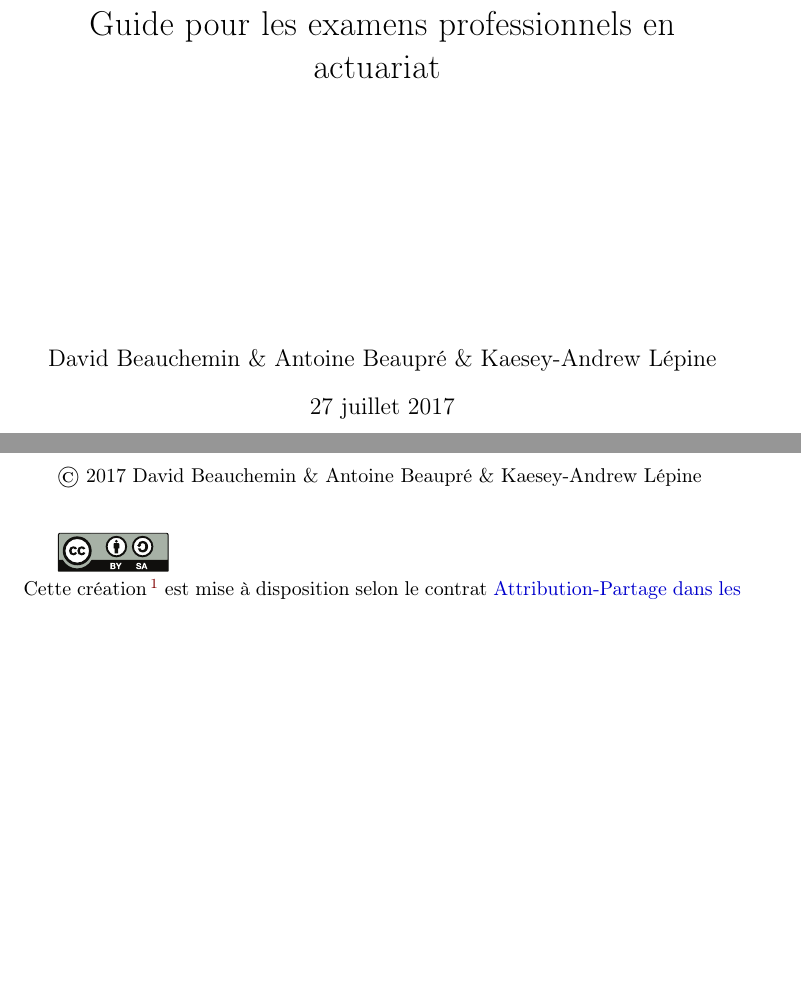
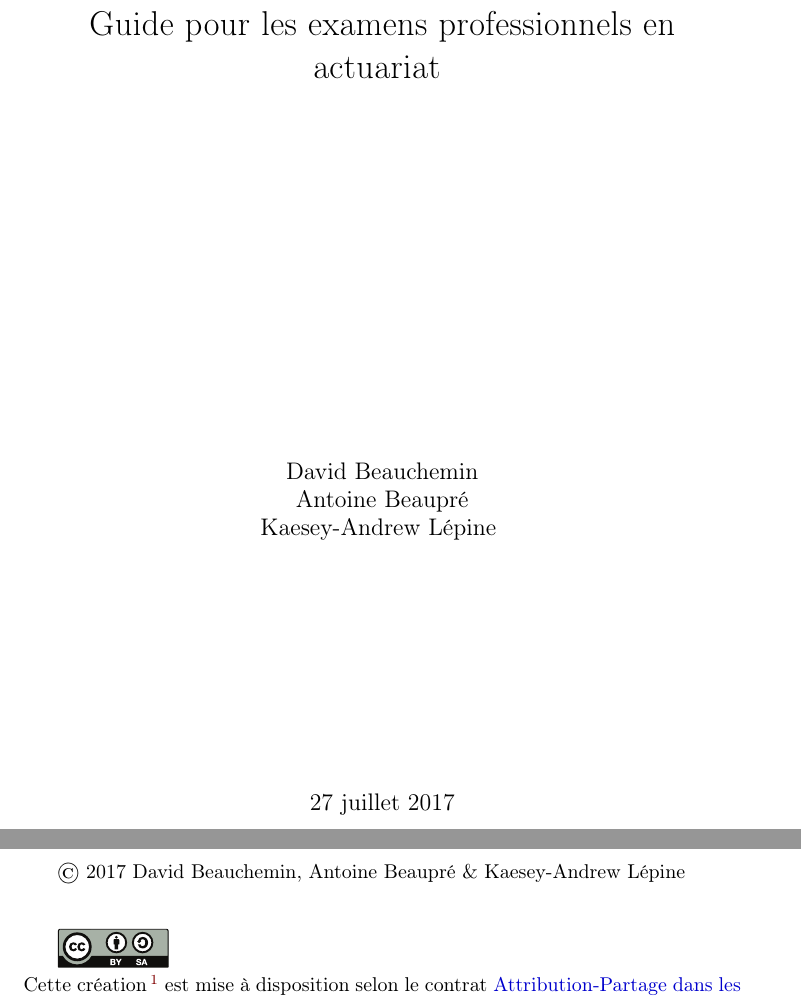
Before and after one commit to davebulaval/Guide_Exam, a LaTeX problem sheet (Guide examens professionnels.tex): two parts of pages 1 and 2 of 20, joined at a grey line, cut so that both start at the same text, the shorter picture padded with empty space. Compiled offline with pdfLaTeX.

Commit message:
modif title page

```diff
--- a/Guide examens professionnels.tex
+++ b/Guide examens professionnels.tex
@@ -45,9 +45,10 @@
 
 \title{\vspace{2cm}
 	   Guide pour les examens professionnels en actuariat
-       \vspace{2cm}
-       \vspace{2cm}}
-\author{David Beauchemin \& Antoine Beaupré \& Kaesey-Andrew Lépine}
+       \vspace{6cm}}
+\author{David Beauchemin \\
+				Antoine Beaupré \\
+				Kaesey-Andrew Lépine \vspace{4cm}}
 
 \AtBeginDocument{\def\labelitemi{$\bullet$}}
 
```
Also changed, not shown: Section/sec_license.tex (+1 -1 lines), Guide examens professionnels.pdf, README.md.
